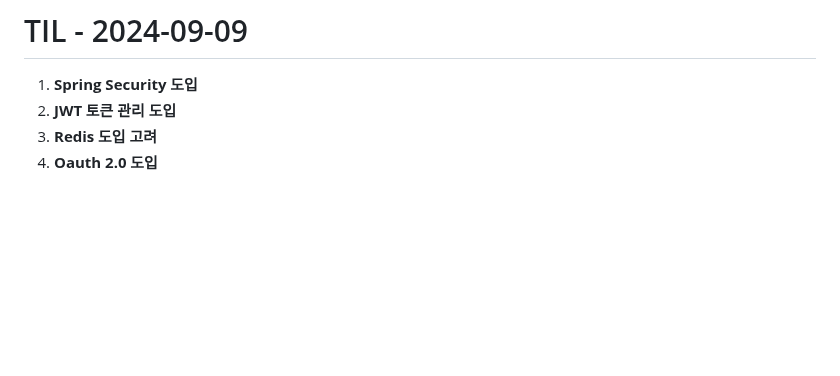
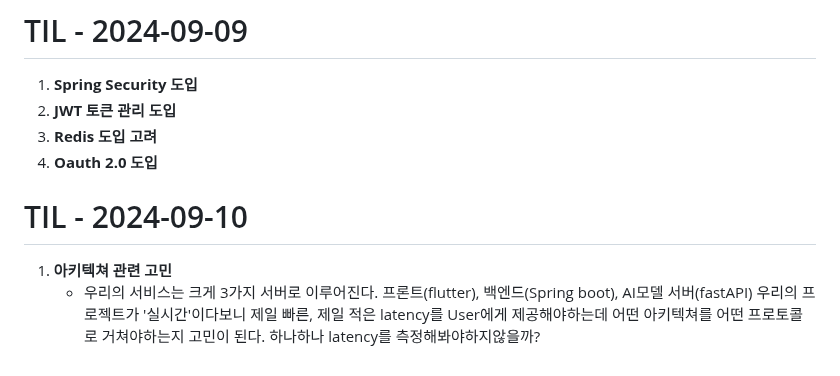
Before and after one commit to jungyeojinn/bbip, a Markdown page: README.md, the part around the change. GitHub-like rendering; blank space fills up the shorter version.

Commit message:
2024 09 10 TIL 업데이트

```diff
--- a/README.md
+++ b/README.md
@@ -142,3 +142,8 @@ gRPC는 영상 프레임과 같은 대용량 데이터를 더 효율적이고
 2. **JWT 토큰 관리 도입**
 3. **Redis 도입 고려**
 4. **Oauth 2.0 도입**
+
+# TIL - 2024-09-10
+
+1. **아키텍쳐 관련 고민**
+   - 우리의 서비스는 크게 3가지 서버로 이루어진다. 프론트(flutter), 백엔드(Spring boot), AI모델 서버(fastAPI) 우리의 프로젝트가 '실시간'이다보니 제일 빠른, 제일 적은 latency를 User에게 제공해야하는데 어떤 아키텍쳐를 어떤 프로토콜로 거쳐야하는지 고민이 된다. 하나하나 latency를 측정해봐야하지않을까?
```
